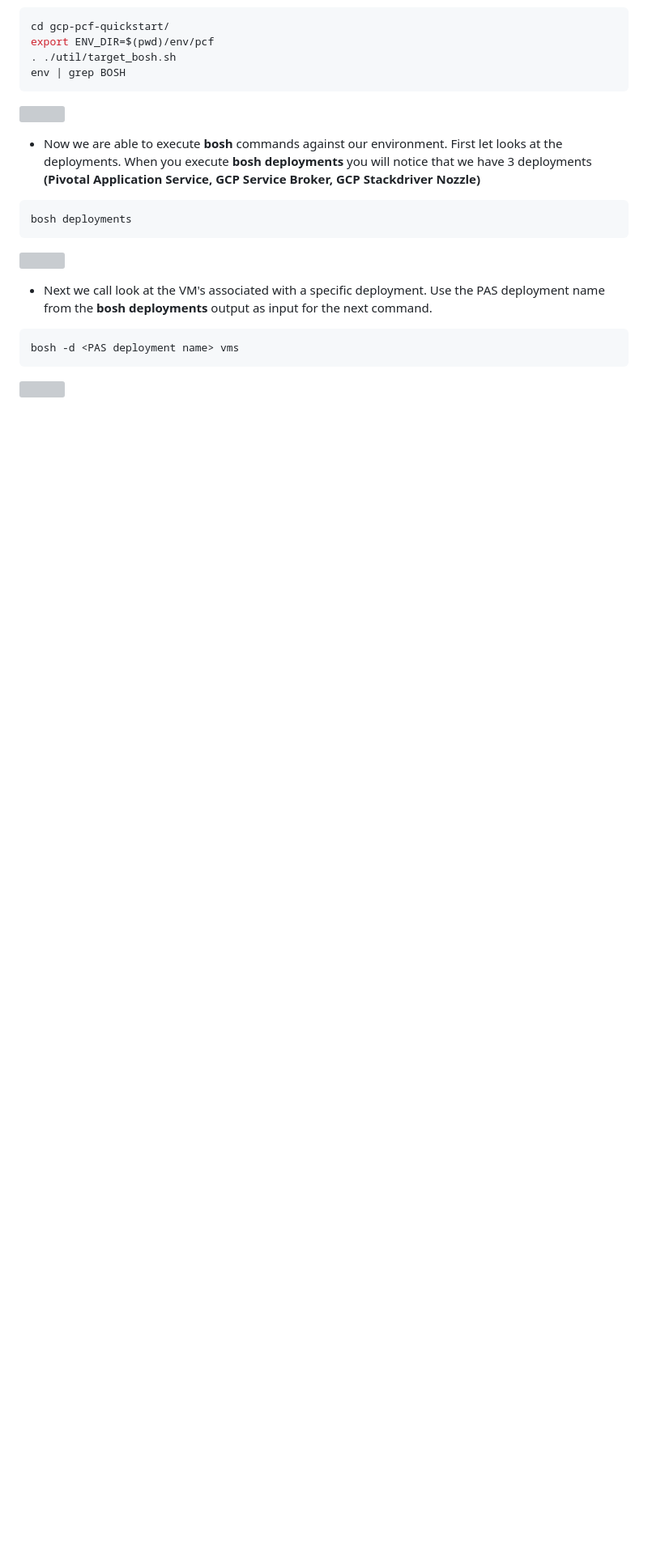
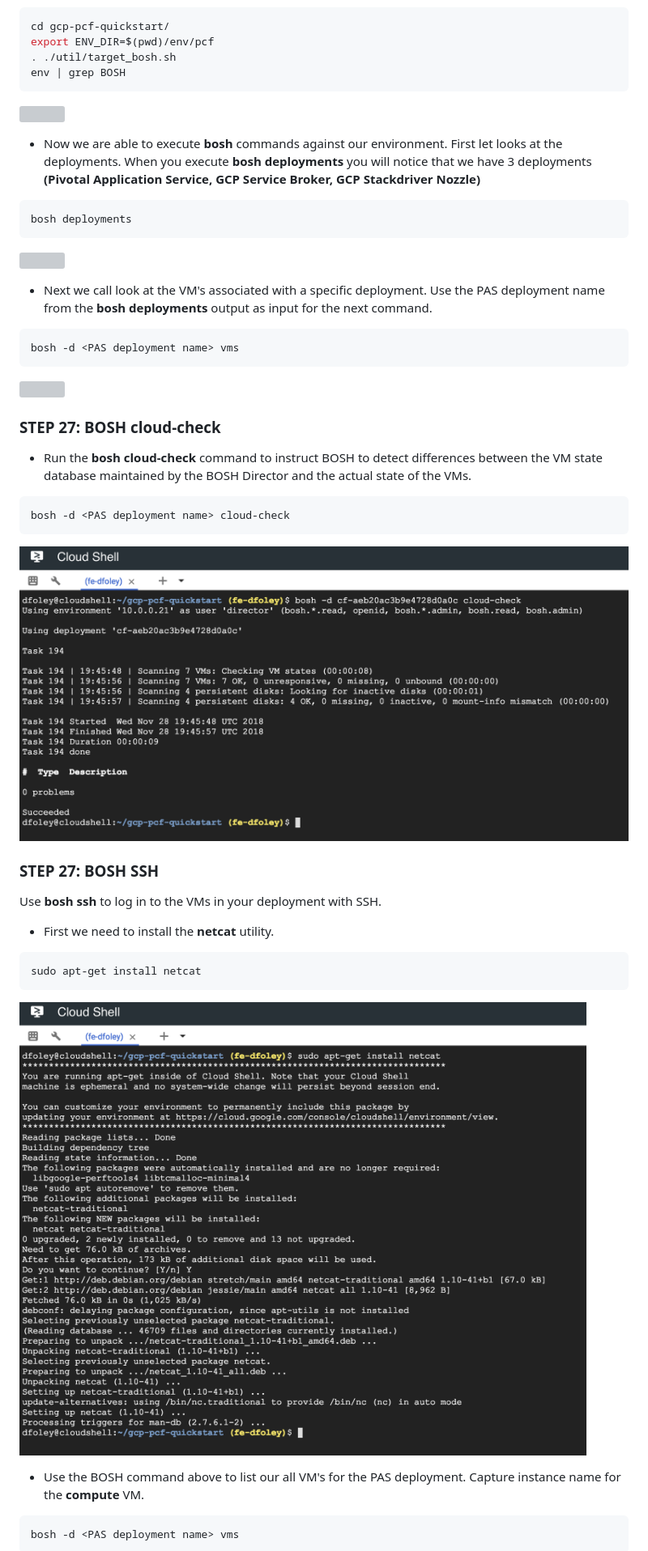
Before and after one commit to dfoleypivotal/gcp-pcf-workshop, a Markdown page: README.md, the part around one of its changes. Shown at 81% size. Drawn GitHub-style; pictures changed too: images/image96.png (added), images/image98.png (added); blank space fills up the shorter version; grey boxes are pictures that could not be loaded.

Commit message:
Updates to BOSH admin lab

````diff
--- a/README.md
+++ b/README.md
@@ -894,3 +906,31 @@ bosh -d <PAS deployment name> vms
 
 ![](images/image95.png)
 
+### **STEP 27**: BOSH cloud-check
+
+- Run the **bosh cloud-check** command to instruct BOSH to detect differences between the VM state database maintained by the BOSH Director and the actual state of the VMs.
+
+```bash
+bosh -d <PAS deployment name> cloud-check
+```
+
+![](images/image96.png)
+
+### **STEP 27**: BOSH SSH
+
+Use **bosh ssh** to log in to the VMs in your deployment with SSH.
+
+- First we need to install the **netcat** utility.
+
+```bash
+sudo apt-get install netcat
+```
+
+![](images/image98.png)
+
+- Use the BOSH command above to list our all VM's for the PAS deployment. Capture instance name for the **compute** VM.
+
+```bash
+bosh -d <PAS deployment name> vms
+```
+
````
Also changed, not shown: other parts of README.md (+24 -2 lines), images/image59.2.png (added), images/image97.png (added).
